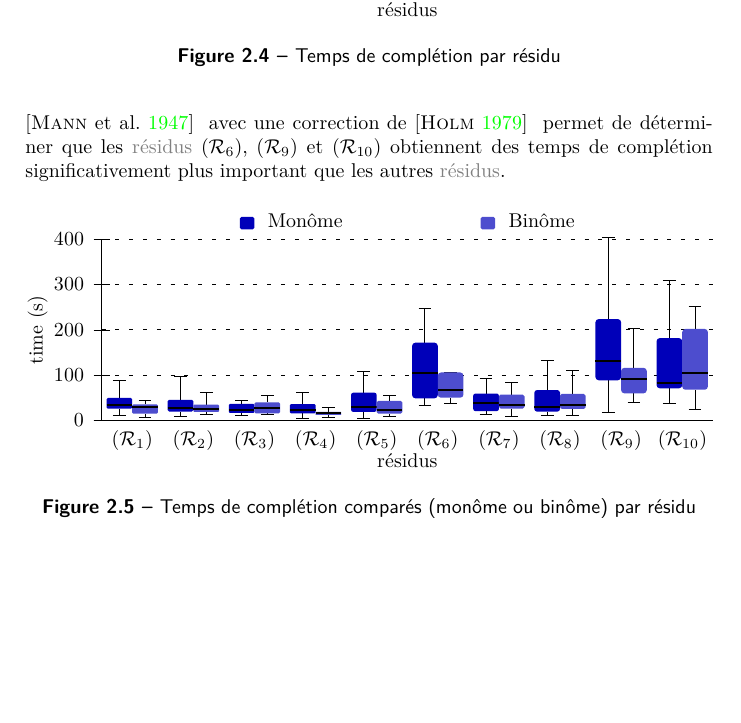
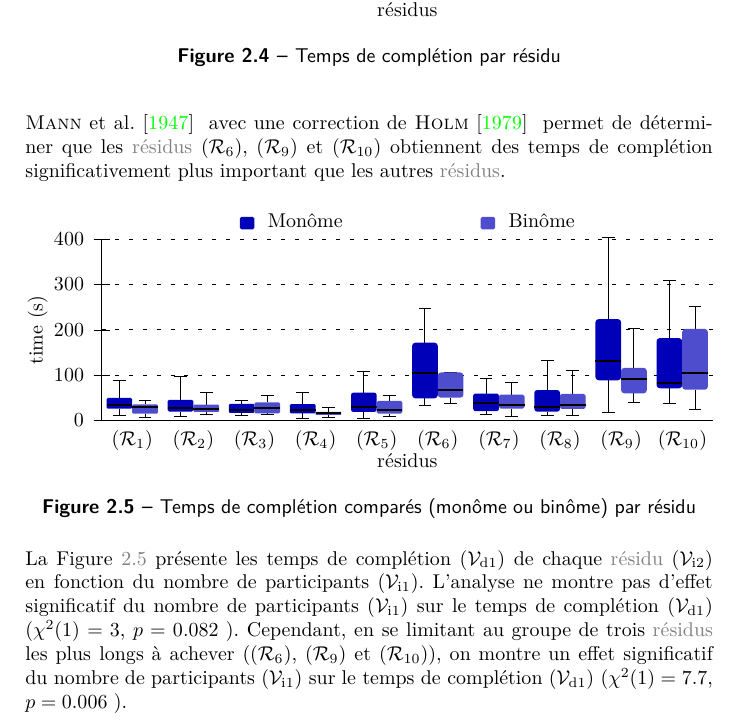
Before and after one commit to simard/These, a LaTeX thesis (main.tex): part of page 26 of 53, cut so that both start at the same text, the shorter picture padded with empty space. The pictures show the PDF file Thesis.pdf that the author committed with the source.

Commit message:
Comment second figure of experimentation 1
Comment with Friedman test the second figure of first experimentation about time completion according to residues and number of participants.

```diff
--- a/main.tex
+++ b/main.tex
@@ -521,6 +521,9 @@
 						\mycaption[fig-exp1-TempsDeCompletionParResidu]{Temps de complétion comparés (\myglosnl{glo-Monome} ou \myglosnl{glo-Binome}) par \myglosnl{glo-Residu}}
 					\end{myfigure}
 
+					La \myfigureref{fig-exp1-TempsDeCompletionParResidu} présente les temps de complétion \myvard{1} de chaque \myglos{glo-Residu} \myvari{2} en fonction du nombre de participants \myvari{1}.
+					L'analyse ne montre pas d'effet significatif du nombre de participants \myvari{1} sur le temps de complétion \myvard{1} (\myanova{exp1-time-residue-group-anova.tex}).
+					Cependant, en se limitant au groupe de trois \myglos*{glo-Residu} les plus longs à achever (\myresidue{6}, \myresidue{9} et \myresidue{10}), on montre un effet significatif du nombre de participants \myvari{1} sur le temps de complétion \myvard{1} (\myanova{exp1-time-residue-group-anova-restricted.tex}).
 					\begin{myfigure}
 						\psset{xunit=0.0889\textwidth,yunit=0.0069cm}
 						\begin{myps}(-1.25,-150)(10,475)
```
Also changed, not shown: Thesis.pdf, main.tex (2 more changed lines), 1 other file.
